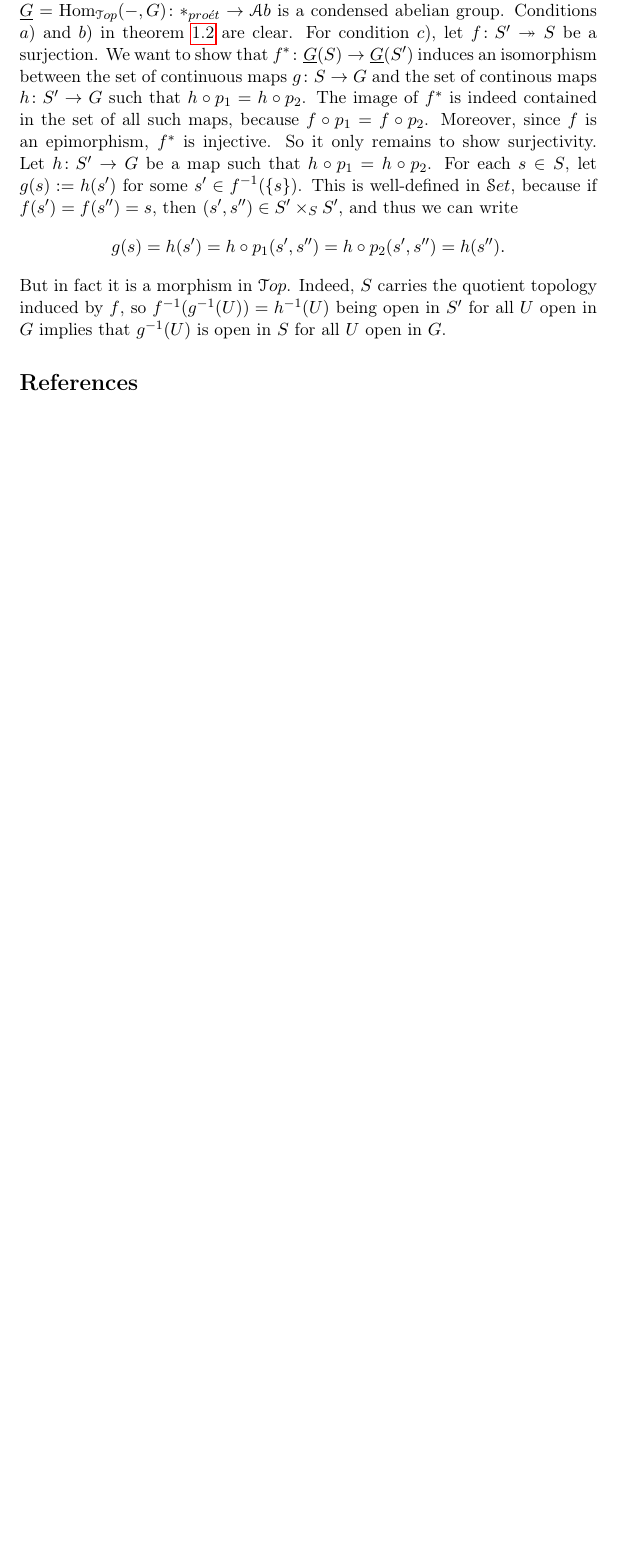
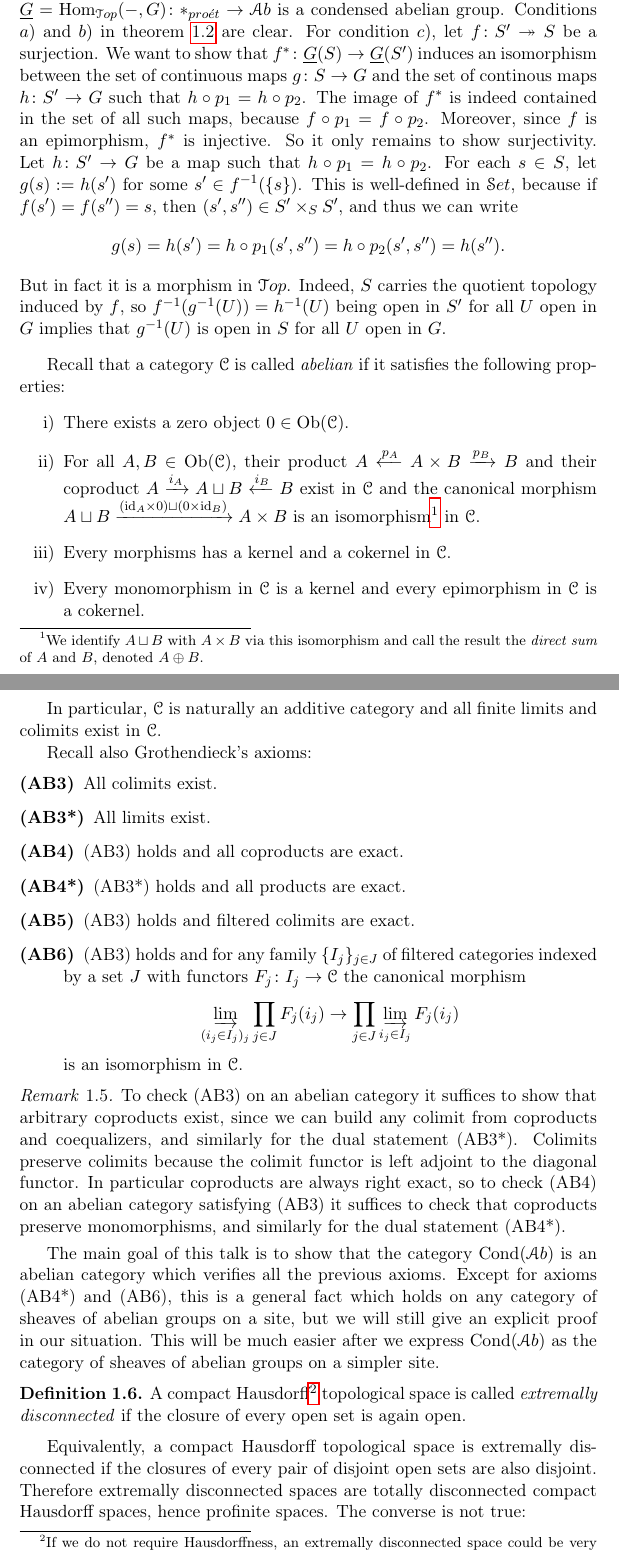
Before and after one commit to pedro-nlb/cag, a LaTeX document (main.tex): part of page 3 of 3 before the commit and two parts of pages 3 and 4 of 5 after it, the two joined at a grey line, cut so that both start at the same text, the shorter picture padded with empty space. Compiled offline with pdfLaTeX.

Commit message:
Some updates

```diff
--- a/main.tex
+++ b/main.tex
@@ -32,12 +32,14 @@
 % Mathscr for categories
 \newcommand{\C}{\mathscr{C}}
 \newcommand{\Top}{\mathscr{T}op}
+\newcommand{\CHaus}{\mathscr{CH}aus}
 \newcommand{\Ab}{\mathscr{A}b}
 \newcommand{\Set}{\mathscr{S}et}
 
 % Math operators
 \DeclareMathOperator{\Hom}{Hom}
 \DeclareMathOperator{\Cond}{Cond}
+\DeclareMathOperator{\Ob}{Ob}
 
 % New commands
 \newcommand{\pe}{*_{pro\acute et}}
@@ -45,6 +47,7 @@
 \newcommand{\ot}{\otimes}
 \newcommand{\op}{\oplus}
 \newcommand{\fp}[1]{\times_{#1}}
+\newcommand{\id}{\mathrm{id}}
 
 
 \title{Seminar on Condensed Mathematics \\ \large Talk 2: Condensed Abelian Groups}
@@ -117,7 +125,7 @@ With this characterization we can already produce some examples:
 
 \begin{exa}
     Let $G$ be a topological abelian group. Then the functor $\u{G}=\Hom_{\Top}(-,G)\colon \pe\to \Ab$ is a condensed abelian group.
-    Conditions $a)$ and $b)$ in \cref{lm:sheaves} are clear.
+    Conditions $a)$ and $b)$ in \cref{lm:sheaf} are clear.
     For condition $c)$, let $f\colon S'\twoheadrightarrow S$ be a surjection.
     We want to show that $f^{*}\colon \u{G}(S)\to \u{G}(S')$ induces an isomorphism between the set of continuous maps $g\colon S\to G$ and the set of continous maps $h\colon S'\to G$ such that $h\circ p_{1}=h\circ p_{2}$.
     The image of $f^{*}$ is indeed contained in the set of all such maps, because $f\circ p_{1}=f\circ p_{2}$.
@@ -131,3 +139,42 @@ With this characterization we can already produce some examples:
     Indeed, $S$ carries the quotient topology induced by $f$, so $f^{-1}(g^{-1}(U))=h^{-1}(U)$ being open in $S'$ for all $U$ open in $G$ implies that $g^{-1}(U)$ is open in $S$ for all $U$ open in $G$.
 \end{exa}
 
+Recall that a category $\C$ is called \textit{abelian} if it satisfies the following properties:
+\begin{enumerate}[label=\roman*)]
+    \item There exists a zero object $0\in \Ob(\C)$.
+    \item For all $A,B\in \Ob(\C)$, their product $A\xleftarrow{p_{A}} A\times B\xrightarrow{p_{B}} B$ and their coproduct $A\xrightarrow{i_{A}}A\sqcup B\xleftarrow{i_{B}} B$ exist in $\C$ and the canonical morphism $A\sqcup B\xrightarrow{(\id_{A}\times 0) \sqcup (0\times \id_{B})} A\times B$ is an isomorphism\footnote{We identify $A\sqcup B$ with $A\times B$ via this isomorphism and call the result the \textit{direct sum} of $A$ and $B$, denoted $A\op B$.} in $\C$.
+    \item Every morphisms has a kernel and a cokernel in $\C$.
+    \item Every monomorphism in $\C$ is a kernel and every epimorphism in $\C$ is a cokernel.
+\end{enumerate}
+
+In particular, $\C$ is naturally an additive category and all finite limits and colimits exist in $\C$.
+
+Recall also Grothendieck's axioms:
+\begin{description}
+    \item[(AB3)] All colimits exist.
+    \item[(AB3*)] All limits exist.
+    \item[(AB4)] (AB3) holds and all coproducts are exact.
+    \item[(AB4*)] (AB3*) holds and all products are exact.
+    \item[(AB5)] (AB3) holds and filtered colimits are exact.
+    \item[(AB6)] (AB3) holds and for any family $\{ I_{j}\}_{j\in J}$ of filtered categories indexed by a set $J$ with functors $F_{j}\colon I_{j}\to \C$ the canonical morphism
+	\[ \varinjlim_{(i_{j}\in I_{j})_{j}} \prod_{j\in J}F_{j}(i_{j})\to \prod_{j\in J}\varinjlim_{i_{j}\in I_{j}} F_{j}(i_{j}) \]
+	is an isomorphism in $\C$.
+\end{description}
+
+\begin{rem}
+    To check (AB3) on an abelian category it suffices to show that arbitrary coproducts exist, since we can build any colimit from coproducts and coequalizers, and similarly for the dual statement (AB3*).
+    Colimits preserve colimits because the colimit functor is left adjoint to the diagonal functor.
+    In particular coproducts are always right exact, so to check (AB4) on an abelian category satisfying (AB3) it suffices to check that coproducts preserve monomorphisms, and similarly for the dual statement (AB4*).
+\end{rem}
+
+The main goal of this talk is to show that the category $\Cond(\Ab)$ is an abelian category which verifies all the previous axioms.
+Except for axioms (AB4*) and (AB6), this is a general fact which holds on any category of sheaves of abelian groups on a site, but we will still give an explicit proof in our situation.
+This will be much easier after we express $\Cond(\Ab)$ as the category of sheaves of abelian groups on a simpler site.
+
+\begin{defn}
+    A compact Hausdorff\footnote{If we do not require Hausdorffness, an extremally disconnected space could be very connected, e.g. any irreducible topological space.} topological space is called \textit{extremally disconnected} if the closure of every open set is again open.
+\end{defn}
+
+Equivalently, a compact Hausdorff topological space is extremally disconnected if the closures of every pair of disjoint open sets are also disjoint.
+Therefore extremally disconnected spaces are totally disconnected compact Hausdorff spaces, hence profinite spaces.
+The converse is not true:
```
Also changed, not shown: main.bbl, main.pdf, main.tex (33 more changed lines), 5 other files.
